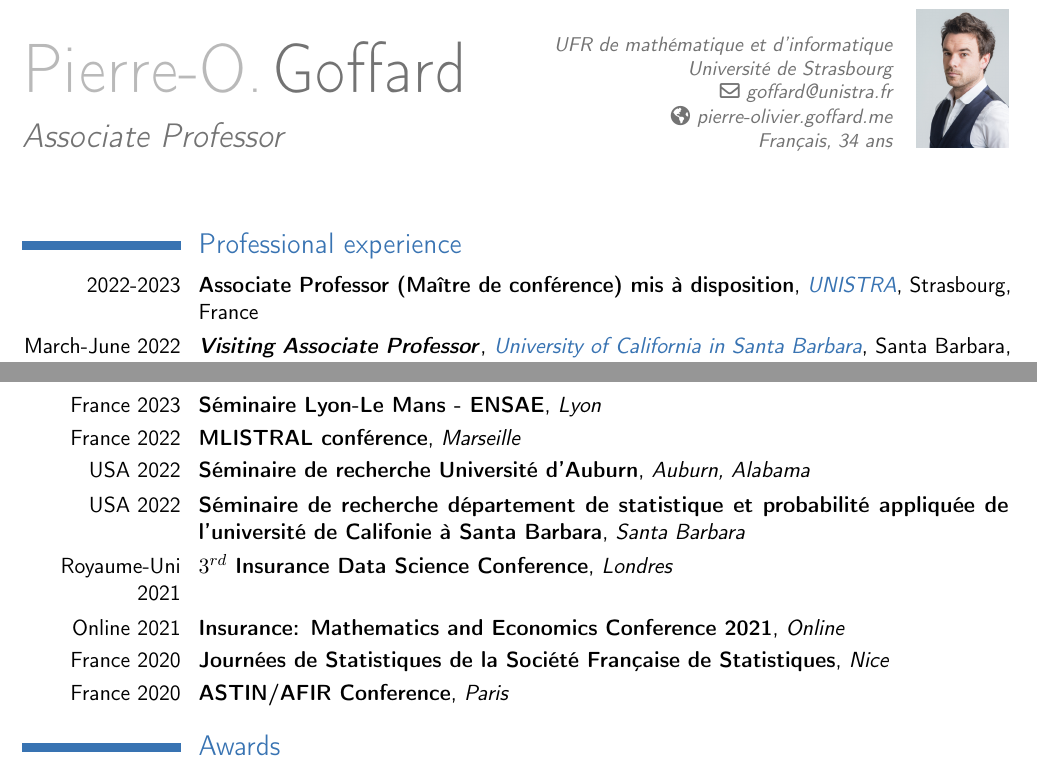
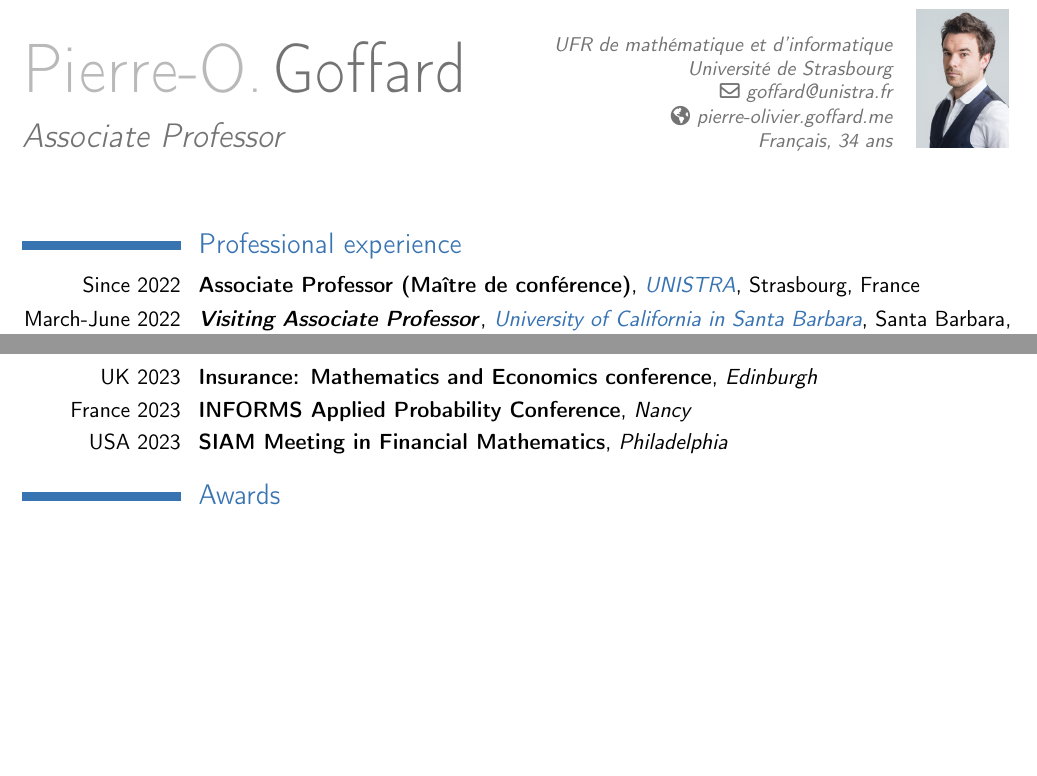
Before and after one commit to LaGauffre/LaGauffre.github.io, a LaTeX CV (resume/resume.tex): two parts of pages 1 and 3 of 3, joined at a grey line, cut so that both start at the same text, the shorter picture padded with empty space. Compiled offline with pdfLaTeX.

Commit message:
Edit resume

```diff
--- a/resume/resume.tex
+++ b/resume/resume.tex
@@ -46,7 +46,7 @@
 %\cvline{2014}{Design, build and ship awesome web products with great clients using Lean \& Agile}
 
 \section{Professional experience}
-\cventry{2022-2023}{Associate Professor (Maître de conférence) mis à disposition}{\href{https://www.unistra.fr/}{\pl{UNISTRA}}}{Strasbourg}{France}{}
+\cventry{Since 2022}{Associate Professor (Maître de conférence)}{\href{https://www.unistra.fr/}{\pl{UNISTRA}}}{Strasbourg}{France}{}
 \cventry{March-June 2022}{\textit{Visiting Associate Professor}}{\href{http://www.ucsb.edu/}{\pl{University of California in Santa Barbara}}}{Santa Barbara}{USA}{}
 \cventry{2018-2022}{Associate Professor (Maître de conférence)}{\href{https://isfa.univ-lyon1.fr/}{\pl{ISFA}}}{Lyon}{France}{}
 \cventry{2016--2018}{Visiting Assistant Professor}{\href{http://www.ucsb.edu/}{\pl{University of California in Santa Barbara}}}{Santa Barbara}{USA}{}
@@ -191,14 +191,17 @@ stop-loss premiums}{Journal of Computational and Applied Mathematics}{\href{http
 
 
 \section{Most recent communications}
-\cventry{France 2023}{Séminaire Lyon-Le Mans - ENSAE}{Lyon}{}{}{}
-\cventry{France 2022}{MLISTRAL conférence}{Marseille}{}{}{}
-\cventry{USA 2022}{Séminaire de recherche Université d'Auburn}{Auburn, Alabama}{}{}{}
-\cventry{USA 2022}{Séminaire de recherche département de statistique et probabilité appliquée de l'université de Califonie à Santa Barbara}{Santa Barbara}{}{}{}
-\cventry{Royaume-Uni 2021}{$3^{rd}$ Insurance Data Science Conference}{Londres}{}{}{}
-\cventry{Online 2021}{Insurance: Mathematics and Economics Conference 2021}{Online}{}{}{}
-\cventry{France 2020}{Journées de Statistiques de la Société Française de Statistiques}{Nice}{}{}{}
-\cventry{France 2020}{ASTIN/AFIR Conference}{Paris}{}{}{}% \cventry{France 2016}{$3^{rd}$ European Actuarial Journal Conference}{Lyon}{}{}{}
+\cventry{UK 2023}{Insurance: Mathematics and Economics conference}{Edinburgh}{}{}{}
+\cventry{France 2023}{INFORMS Applied Probability Conference}{Nancy}{}{}{}
+\cventry{USA 2023}{SIAM Meeting in Financial Mathematics}{Philadelphia}{}{}{}
+% \cventry{France 2023}{Séminaire Lyon-Le Mans - ENSAE}{Lyon}{}{}{}
+% \cventry{France 2022}{MLISTRAL conférence}{Marseille}{}{}{}
+% \cventry{USA 2022}{Séminaire de recherche Université d'Auburn}{Auburn, Alabama}{}{}{}
+% \cventry{USA 2022}{Séminaire de recherche département de statistique et probabilité appliquée de l'université de Califonie à Santa Barbara}{Santa Barbara}{}{}{}
+% \cventry{Royaume-Uni 2021}{$3^{rd}$ Insurance Data Science Conference}{Londres}{}{}{}
+% \cventry{Online 2021}{Insurance: Mathematics and Economics Conference 2021}{Online}{}{}{}
+% \cventry{France 2020}{Journées de Statistiques de la Société Française de Statistiques}{Nice}{}{}{}
+% \cventry{France 2020}{ASTIN/AFIR Conference}{Paris}{}{}{}% \cventry{France 2016}{$3^{rd}$ European Actuarial Journal Conference}{Lyon}{}{}{}
 % \cventry{France 2016}{$3^{rd}$ of yound researchers in probability, numerics and finance}{Le Mans}{}{}{}
 % \cventry{France 2016}{AMERISKA Conference}{Paris}{}{}{}
 % \cventry{Belgium 2016}{Joint ULB-UCL seminar}{Brussels}{}{}{}
```
Also changed, not shown: resume/resume.pdf (deleted), resume/resume_pierre.pdf (added), 1 other file.
